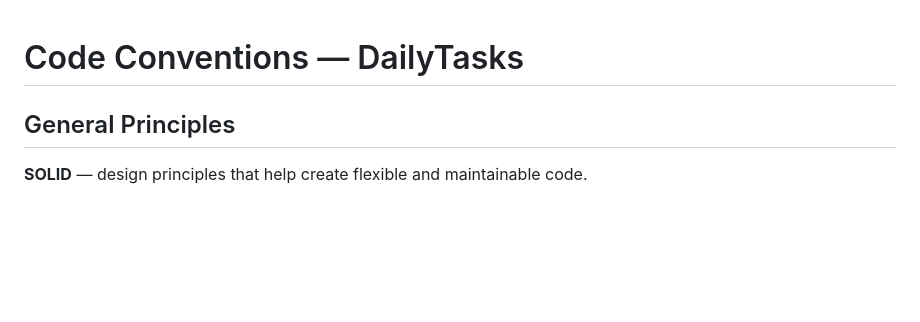
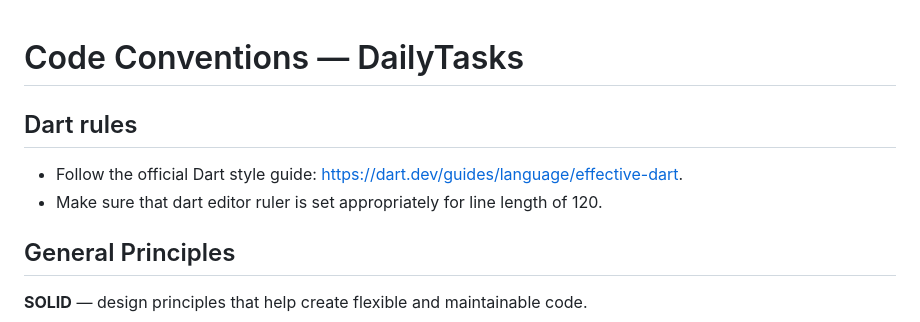
Before and after one commit to IGraysonI/DailyTasks, a Markdown page: documentation/conventions.md, the part around the change. Drawn GitHub-style; blank space fills up the shorter version.

Commit message:
docs: add Dart style guide and editor settings to code conventions

```diff
--- a/documentation/conventions.md
+++ b/documentation/conventions.md
@@ -1,4 +1,9 @@
 # Code Conventions — DailyTasks
+
+## Dart rules
+
+- Follow the official Dart style guide: https://dart.dev/guides/language/effective-dart.
+- Make sure that dart editor ruler is set appropriately for line length of 120.
 
 ## General Principles
 
```
